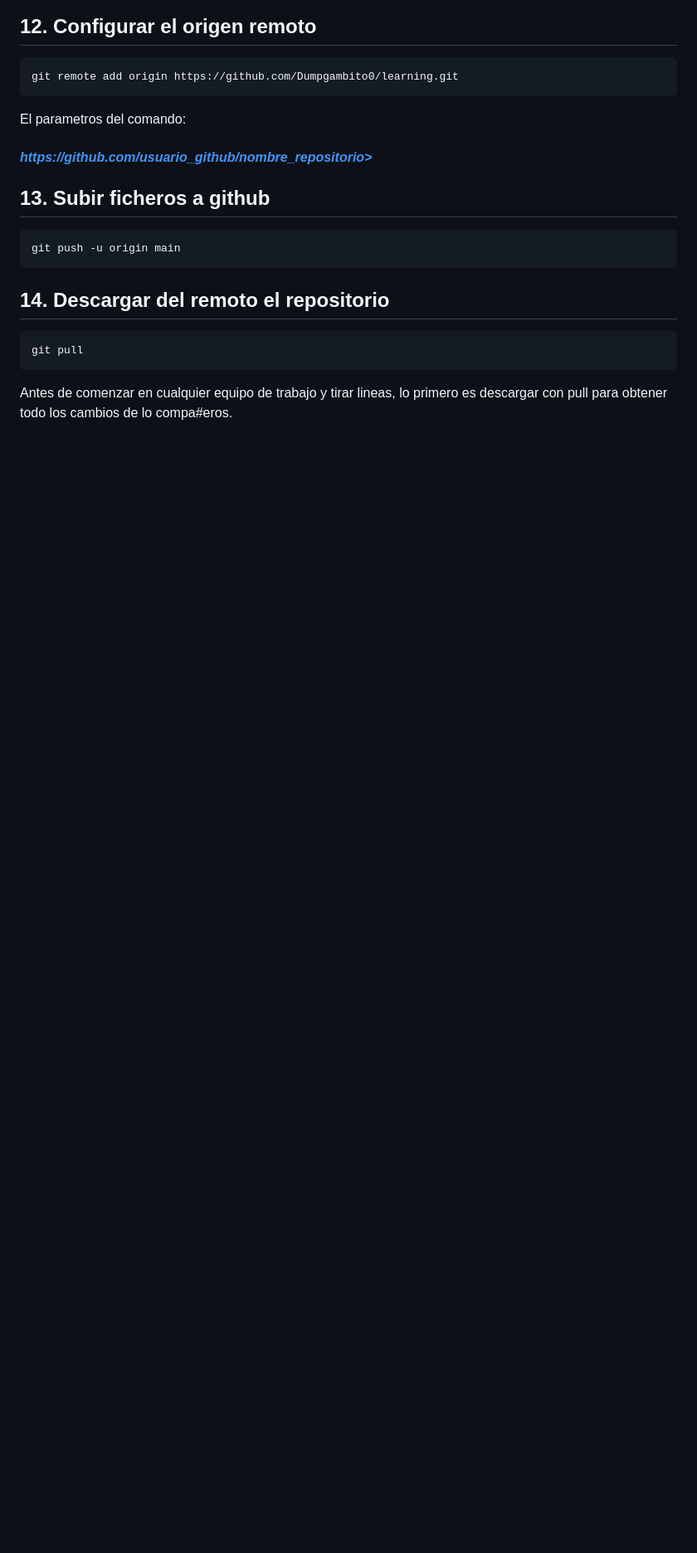
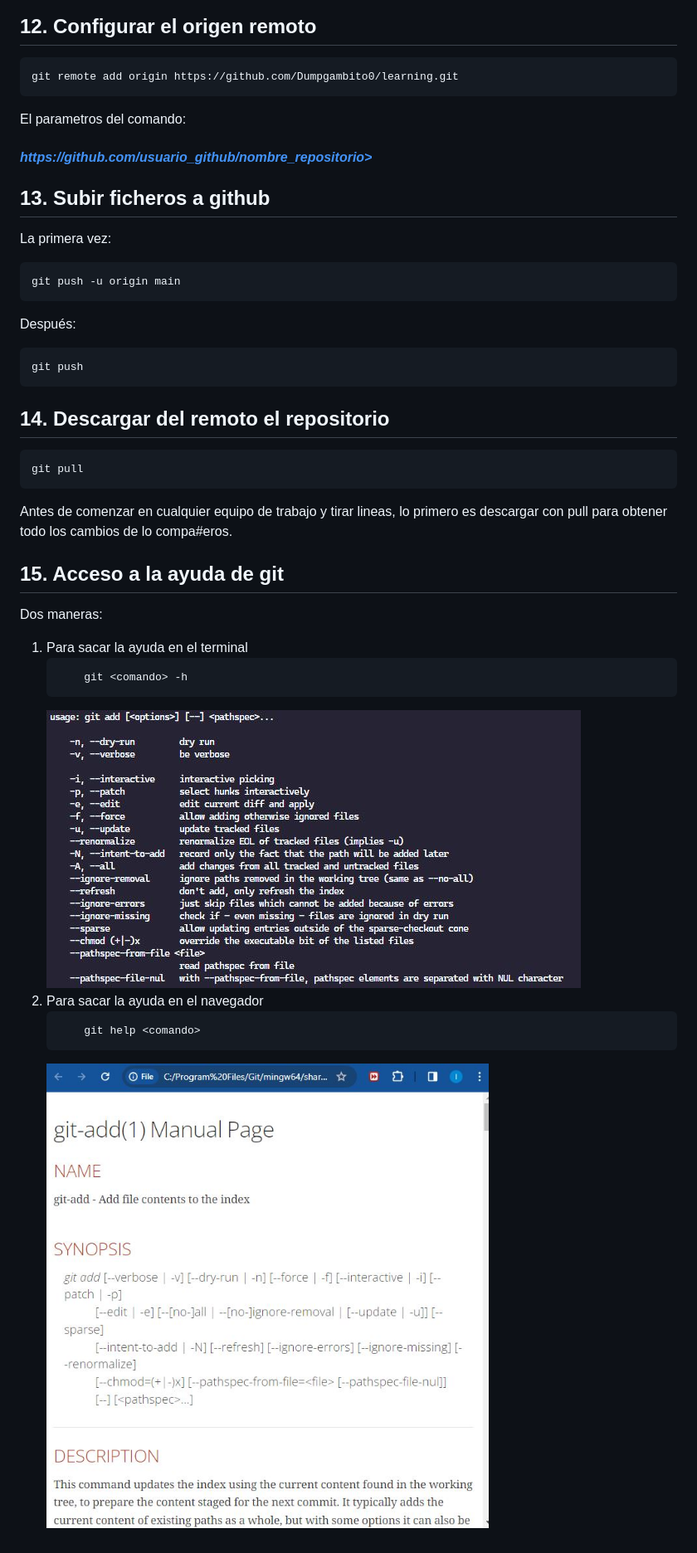
Before and after one commit to Dumpgambito0/learning, a Markdown page: github.md, the part around the change. Shown: that part at 83% size. GitHub-like rendering; pictures changed too: images/ayudaConsola.JPG (added), images/ayudaWeb.JPG (added); blank space fills up the shorter version.

Commit message:
15. Acceso a la ayuda de git

````diff
--- a/github.md
+++ b/github.md
@@ -110,8 +110,16 @@ El parametros del comando:
 
 ## **13. Subir ficheros a github**
 
+La primera vez:
+
 ```script
 git push -u origin main
+```
+
+Después:
+
+```script
+git push
 ```
 
 ## **14. Descargar del remoto el repositorio**
@@ -121,3 +129,18 @@ git pull
 ```
 
 Antes de comenzar en cualquier equipo de trabajo y tirar lineas, lo primero es descargar con pull para obtener todo los cambios de lo compa#eros.
+
+## **15. Acceso a la ayuda de git**
+
+Dos maneras:
+
+1. Para sacar la ayuda en el terminal
+   ```script
+       git <comando> -h
+   ```
+   ![imagen ayuda en consola](./images/ayudaConsola.JPG)
+2. Para sacar la ayuda en el navegador
+   ```script
+       git help <comando>
+   ```
+   ![imagen ayuda web](./images/ayudaWeb.JPG)
````
Also changed, not shown: 1 other file.
